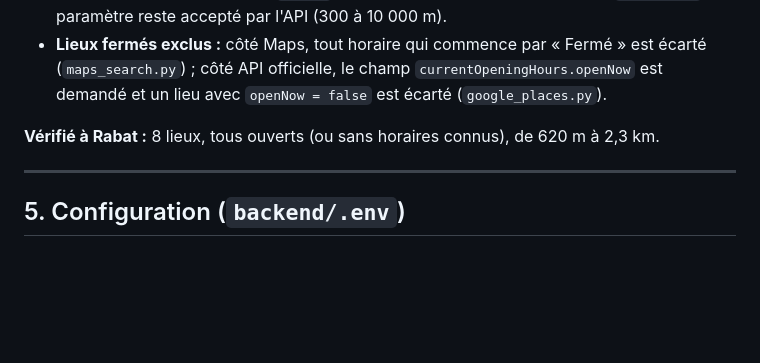
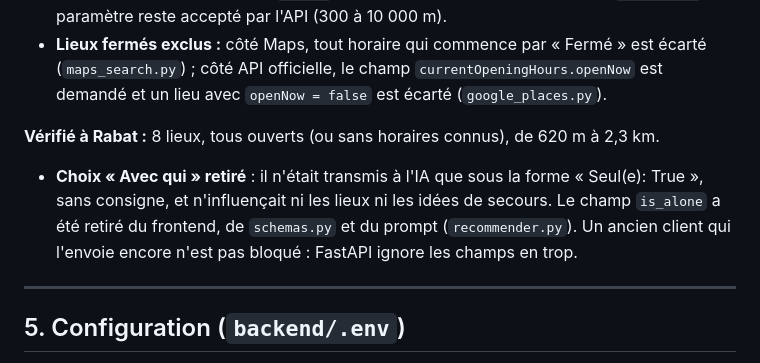
Before and after one commit to zeynabbelkasmi/kairos, a Markdown page: docs/REPRISE.md, the part around the change. Rendered like a GitHub page; blank space fills up the shorter version.

```diff
--- a/docs/REPRISE.md
+++ b/docs/REPRISE.md
@@ -242,6 +242,11 @@ recherche à Rabat (cafés, et mélange lieu + idées).
 
 **Vérifié à Rabat :** 8 lieux, tous ouverts (ou sans horaires connus), de 620 m à 2,3 km.
 
+- **Choix « Avec qui » retiré** : il n'était transmis à l'IA que sous la forme « Seul(e): True »,
+  sans consigne, et n'influençait ni les lieux ni les idées de secours. Le champ `is_alone` a
+  été retiré du frontend, de `schemas.py` et du prompt (`recommender.py`). Un ancien client qui
+  l'envoie encore n'est pas bloqué : FastAPI ignore les champs en trop.
+
 ---
 
 ## 5. Configuration (`backend/.env`)
```
Also changed, not shown: README.md (+3 -4 lines), docs/images/formulaire.png, docs/images/mobile.png, 4 other files.
